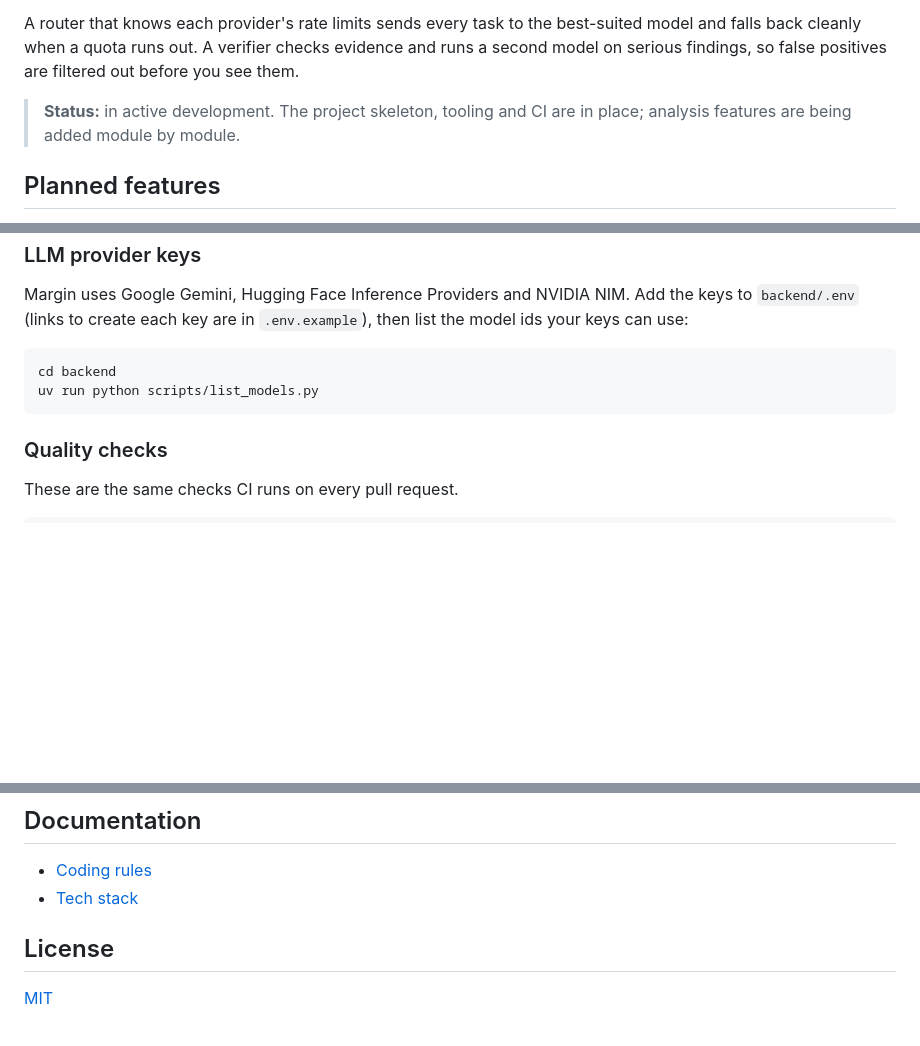
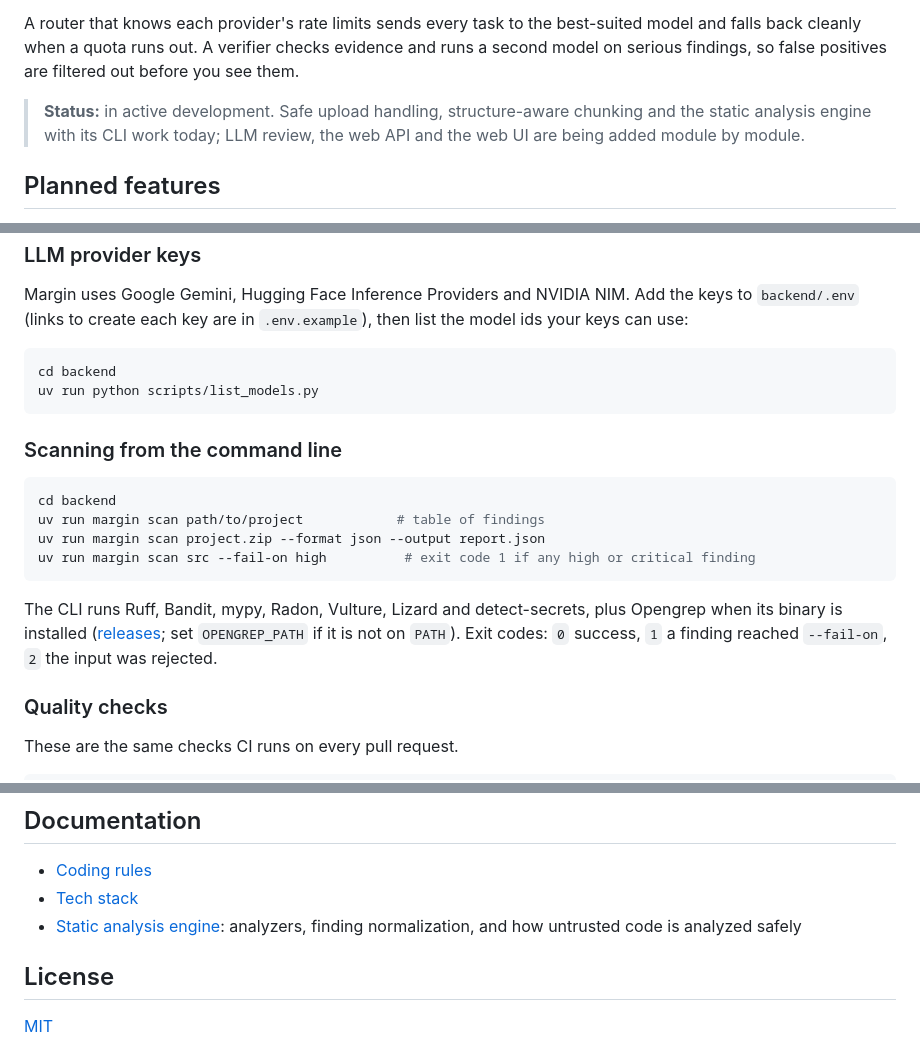
Before and after one commit to kishorverse/code-review-assistant, a Markdown page: README.md, 3 parts joined by grey strips. Drawn GitHub-style; blank space fills up the shorter version.

Commit message:
docs: add cli usage to readme and correct the rules location

````diff
--- a/README.md
+++ b/README.md
@@ -9,7 +9,7 @@ Margin reviews a single source file or a zipped project in two passes.
 
 A router that knows each provider's rate limits sends every task to the best-suited model and falls back cleanly when a quota runs out. A verifier checks evidence and runs a second model on serious findings, so false positives are filtered out before you see them.
 
-> **Status:** in active development. The project skeleton, tooling and CI are in place; analysis features are being added module by module.
+> **Status:** in active development. Safe upload handling, structure-aware chunking and the static analysis engine with its CLI work today; LLM review, the web API and the web UI are being added module by module.
 
 ## Planned features
 
@@ -88,6 +88,19 @@ cd backend
 uv run python scripts/list_models.py
 ```
 
+### Scanning from the command line
+
+```bash
+cd backend
+uv run margin scan path/to/project            # table of findings
+uv run margin scan project.zip --format json --output report.json
+uv run margin scan src --fail-on high          # exit code 1 if any high or critical finding
+```
+
+The CLI runs Ruff, Bandit, mypy, Radon, Vulture, Lizard and detect-secrets, plus Opengrep when its binary is
+installed ([releases](https://github.com/opengrep/opengrep/releases); set `OPENGREP_PATH` if it is not on `PATH`).
+Exit codes: `0` success, `1` a finding reached `--fail-on`, `2` the input was rejected.
+
 ### Quality checks
 
 These are the same checks CI runs on every pull request.
@@ -113,6 +126,7 @@ uv run pre-commit install
 
 - [Coding rules](docs/coding-rules.md)
 - [Tech stack](docs/tech-stack.md)
+- [Static analysis engine](docs/static-analysis.md): analyzers, finding normalization, and how untrusted code is analyzed safely
 
 ## License
 
````
Also changed, not shown: docs/coding-rules.md (+1 -1 lines), docs/tech-stack.md (+1 -1 lines).
